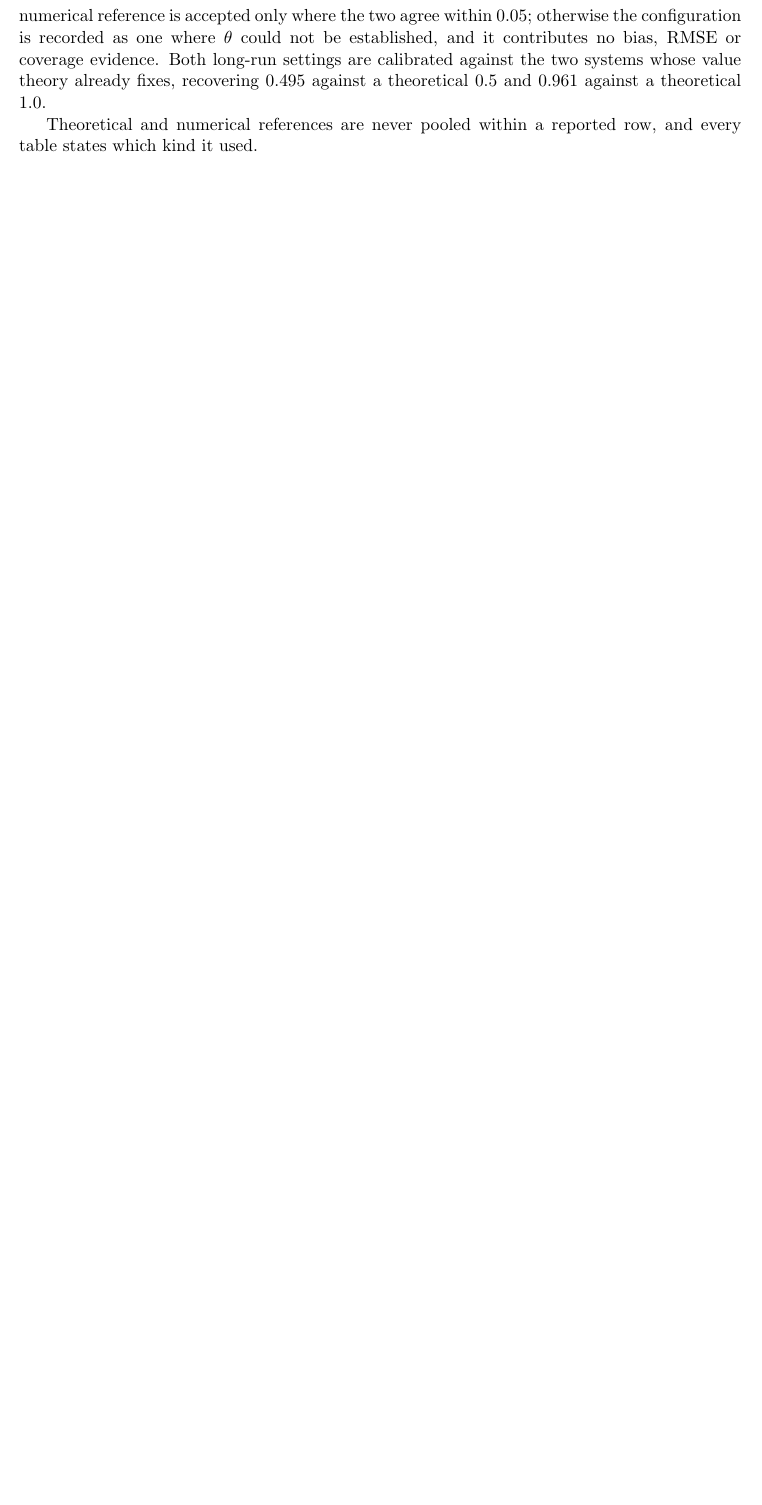
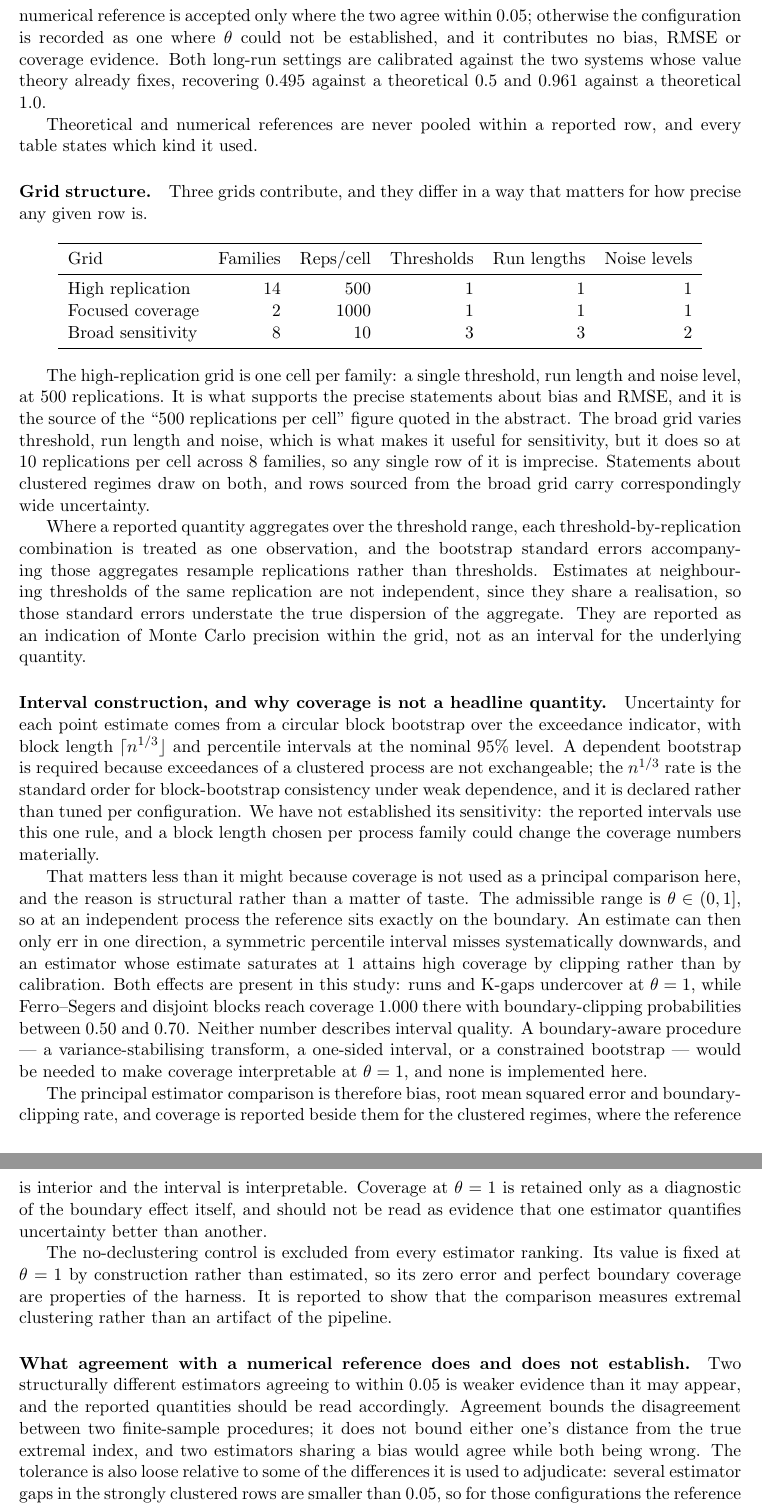
Before and after one commit to DiogoRibeiro7/dynamical-evt-pdm, a LaTeX paper (paper/main.tex, which reads paper/sections/04_simulation.tex): part of page 8 of 30 before the commit and two parts of pages 8 and 9 of 32 after it, the two joined at a grey line, cut so that both start at the same text, the shorter picture padded with empty space. Compiled offline with pdfLaTeX; a LaTeX package or settings file that is missing is left out.

Commit message:
Demote boundary coverage, document the bootstrap and the grid structure
Review objected that the abstract led with coverage of 0.40 against a nominal
0.95 while the results section then explained that the quantity is not
interpretable where it was measured. That objection is correct, and the
qualification changes what the number means rather than merely softening it.

At an independent process the reference sits on the boundary of the admissible
range, so an estimate can only err downwards and a symmetric percentile
interval misses systematically, while an estimator that saturates at one
attains high coverage by clipping rather than by calibration. Both effects are
present here, in opposite directions, and neither figure describes interval
quality.

The principal comparison is therefore bias, RMSE and boundary-clipping rate,
which is where the ranking inversion shows anyway: runs and K-gaps carry the
largest bias of the six at theta = 1 and the smallest at theta = 1/2. Coverage
is reported for the clustered regimes, where the reference is interior, and
retained at the boundary only as a diagnostic of the boundary effect. No
boundary-aware interval is implemented, and the text says so rather than
implying the coverage numbers can be read as calibration.

The bootstrap is now described: circular block bootstrap over the exceedance
indicator at block length n^(1/3), declared rather than tuned, with its
sensitivity explicitly not established.

The grid structure is tabulated because the abstract's "500 replications per
cell" and the scope paragraph's "far fewer replications" were both true of
different artifacts and read as a contradiction. High replication is 14
families at 500 reps in one cell each; focused coverage is 2 families at 1000;
broad sensitivity varies threshold, run length and noise but at 10 reps per
cell. Aggregates over thresholds treat each threshold-by-replication pair as
an observation and resample replications only, so their standard errors
understate dispersion, which is now stated.

The no-declustering control is excluded from estimator rankings, since its
value is fixed by construction rather than estimated.

Numerical references are described as agreement with a numerical benchmark
rather than bias against a known truth. Two estimators agreeing to 0.05 bounds
their disagreement, not their distance from the truth, and the tolerance is
loose relative to several of the estimator gaps it is used to adjudicate.

```diff
--- a/paper/sections/04_simulation.tex
+++ b/paper/sections/04_simulation.tex
@@ -17,6 +17,36 @@ The numerical construction is deliberately conservative, because a reference obt
 
 Theoretical and numerical references are never pooled within a reported row, and every table states which kind it used.
 
+\paragraph{Grid structure.} Three grids contribute, and they differ in a way that matters for how precise any given row is.
+
+\begin{center}
+\begin{tabular}{lrrrrr}
+\toprule
+Grid & Families & Reps/cell & Thresholds & Run lengths & Noise levels \\
+\midrule
+High replication & 14 & 500 & 1 & 1 & 1 \\
+Focused coverage & 2 & 1000 & 1 & 1 & 1 \\
+Broad sensitivity & 8 & 10 & 3 & 3 & 2 \\
+\bottomrule
+\end{tabular}
+\end{center}
+
+The high-replication grid is one cell per family: a single threshold, run length and noise level, at 500 replications. It is what supports the precise statements about bias and RMSE, and it is the source of the ``500 replications per cell'' figure quoted in the abstract. The broad grid varies threshold, run length and noise, which is what makes it useful for sensitivity, but it does so at 10 replications per cell across 8 families, so any single row of it is imprecise. Statements about clustered regimes draw on both, and rows sourced from the broad grid carry correspondingly wide uncertainty.
+
+Where a reported quantity aggregates over the threshold range, each threshold-by-replication combination is treated as one observation, and the bootstrap standard errors accompanying those aggregates resample replications rather than thresholds. Estimates at neighbouring thresholds of the same replication are not independent, since they share a realisation, so those standard errors understate the true dispersion of the aggregate. They are reported as an indication of Monte Carlo precision within the grid, not as an interval for the underlying quantity.
+
+\paragraph{Interval construction, and why coverage is not a headline quantity.} Uncertainty for each point estimate comes from a circular block bootstrap over the exceedance indicator, with block length \(\lceil n^{1/3}\rfloor\) and percentile intervals at the nominal \(95\%\) level. A dependent bootstrap is required because exceedances of a clustered process are not exchangeable; the \(n^{1/3}\) rate is the standard order for block-bootstrap consistency under weak dependence, and it is declared rather than tuned per configuration. We have not established its sensitivity: the reported intervals use this one rule, and a block length chosen per process family could change the coverage numbers materially.
+
+That matters less than it might because coverage is not used as a principal comparison here, and the reason is structural rather than a matter of taste. The admissible range is \(\theta \in (0,1]\), so at an independent process the reference sits exactly on the boundary. An estimate can then only err in one direction, a symmetric percentile interval misses systematically downwards, and an estimator whose estimate saturates at \(1\) attains high coverage by clipping rather than by calibration. Both effects are present in this study: runs and K-gaps undercover at \(\theta = 1\), while Ferro--Segers and disjoint blocks reach coverage \(1.000\) there with boundary-clipping probabilities between \(0.50\) and \(0.70\). Neither number describes interval quality. A boundary-aware procedure --- a variance-stabilising transform, a one-sided interval, or a constrained bootstrap --- would be needed to make coverage interpretable at \(\theta = 1\), and none is implemented here.
+
+The principal estimator comparison is therefore bias, root mean squared error and boundary-clipping rate, and coverage is reported beside them for the clustered regimes, where the reference is interior and the interval is interpretable. Coverage at \(\theta = 1\) is retained only as a diagnostic of the boundary effect itself, and should not be read as evidence that one estimator quantifies uncertainty better than another.
+
+The no-declustering control is excluded from every estimator ranking. Its value is fixed at \(\theta = 1\) by construction rather than estimated, so its zero error and perfect boundary coverage are properties of the harness. It is reported to show that the comparison measures extremal clustering rather than an artifact of the pipeline.
+
+\paragraph{What agreement with a numerical reference does and does not establish.} Two structurally different estimators agreeing to within \(0.05\) is weaker evidence than it may appear, and the reported quantities should be read accordingly. Agreement bounds the disagreement between two finite-sample procedures; it does not bound either one's distance from the true extremal index, and two estimators sharing a bias would agree while both being wrong. The tolerance is also loose relative to some of the differences it is used to adjudicate: several estimator gaps in the strongly clustered rows are smaller than \(0.05\), so for those configurations the reference is not sharp enough to rank estimators that differ by less than it.
+
+Where the reference is numerical, we therefore describe performance as \emph{agreement with a numerical benchmark} rather than as bias against a known truth, and the tables mark which rows are which. Only the independent systems and the noiseless logistic map at its periodic target support the stronger reading. Strengthening the numerical references would require reporting an uncertainty for each one, checking stability against longer trajectories and against the reference threshold, block size and run length, and adding structurally distinct third estimators; none of that is done here, and the numerical rows should be weighted accordingly.
+
 \subsection{Interval estimation}
 
 None of the six estimators has a usable closed-form interval in this setting, so intervals are obtained by a circular block bootstrap over the exceedance indicator series. Resampling whole blocks preserves the short-range dependence that the extremal index measures; an independent bootstrap would destroy exactly the structure under study and return intervals centred on one. Resamples that fail to yield an admissible estimate are counted rather than discarded, so the reported resample success rate is honest.
```
Also changed, not shown: paper/main.tex (+1 -1 lines), paper/sections/07_results.tex (+4 -2 lines), paper/main.pdf.
